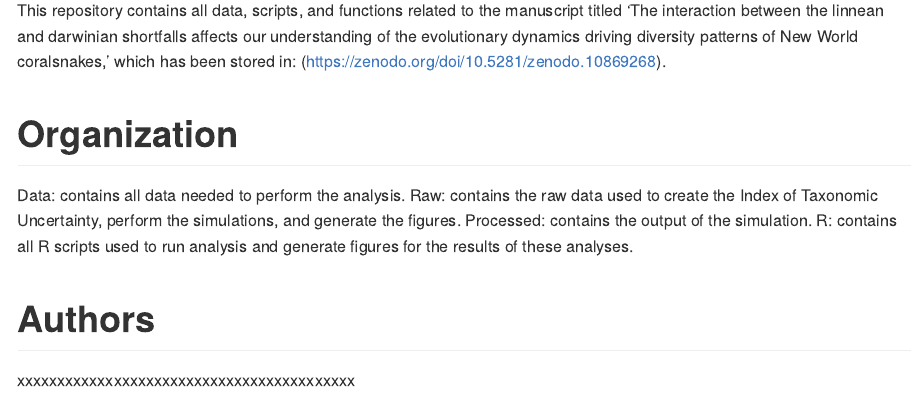
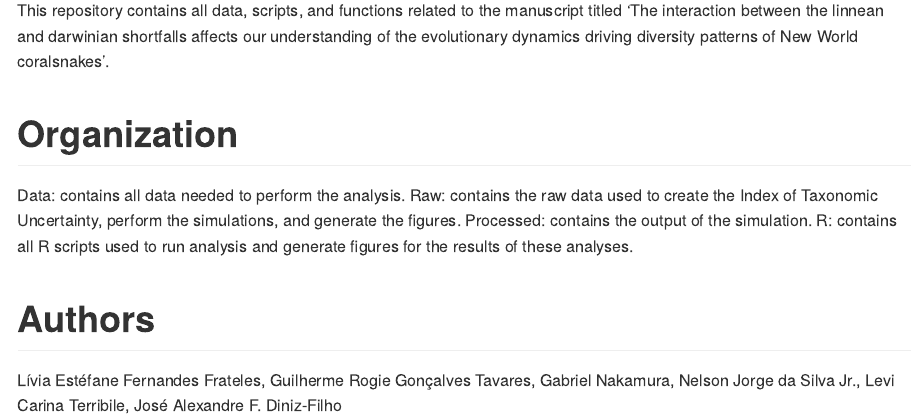
Before and after one commit to Guilherme-Rogie/Linnean-and-Darwinian-Shortfalls, an R Markdown document (README.Rmd): the page in a window 1100 px wide, from 110 px down. Rendered offline with R 4.5, knitr and Pandoc, with nearby package versions.

Commit message:
Update README.Rmd

```diff
--- a/README.Rmd
+++ b/README.Rmd
@@ -3,7 +3,7 @@ output: github_document
 ---
 # Introduction
 
-This repository contains all data, scripts, and functions related to the manuscript titled 'The interaction between the linnean and darwinian shortfalls affects our understanding of the evolutionary dynamics driving diversity patterns of New World coralsnakes,' which has been stored in: (https://zenodo.org/doi/10.5281/zenodo.10869268).
+This repository contains all data, scripts, and functions related to the manuscript titled 'The interaction between the linnean and darwinian shortfalls affects our understanding of the evolutionary dynamics driving diversity patterns of New World coralsnakes'.
 
 
 
@@ -15,4 +15,4 @@ Processed: contains the output of the simulation.
 R: contains all R scripts used to run analysis and generate figures for the results of these analyses.
 
 # Authors
-xxxxxxxxxxxxxxxxxxxxxxxxxxxxxxxxxxxxxxxxxx
+Lívia Estéfane Fernandes Frateles, Guilherme Rogie Gonçalves Tavares, Gabriel Nakamura, Nelson Jorge da Silva Jr., Levi Carina Terribile, José Alexandre F. Diniz-Filho
```
